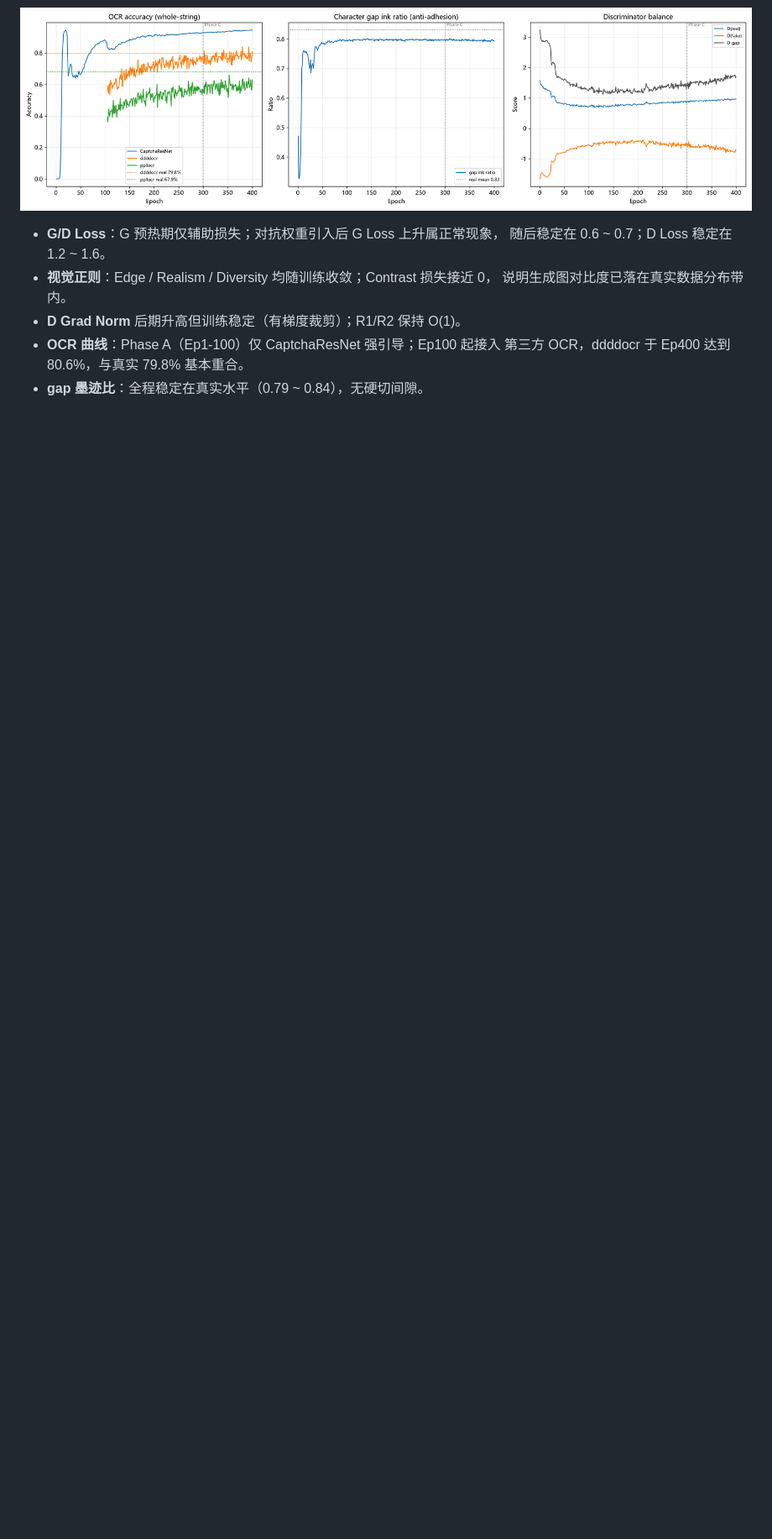
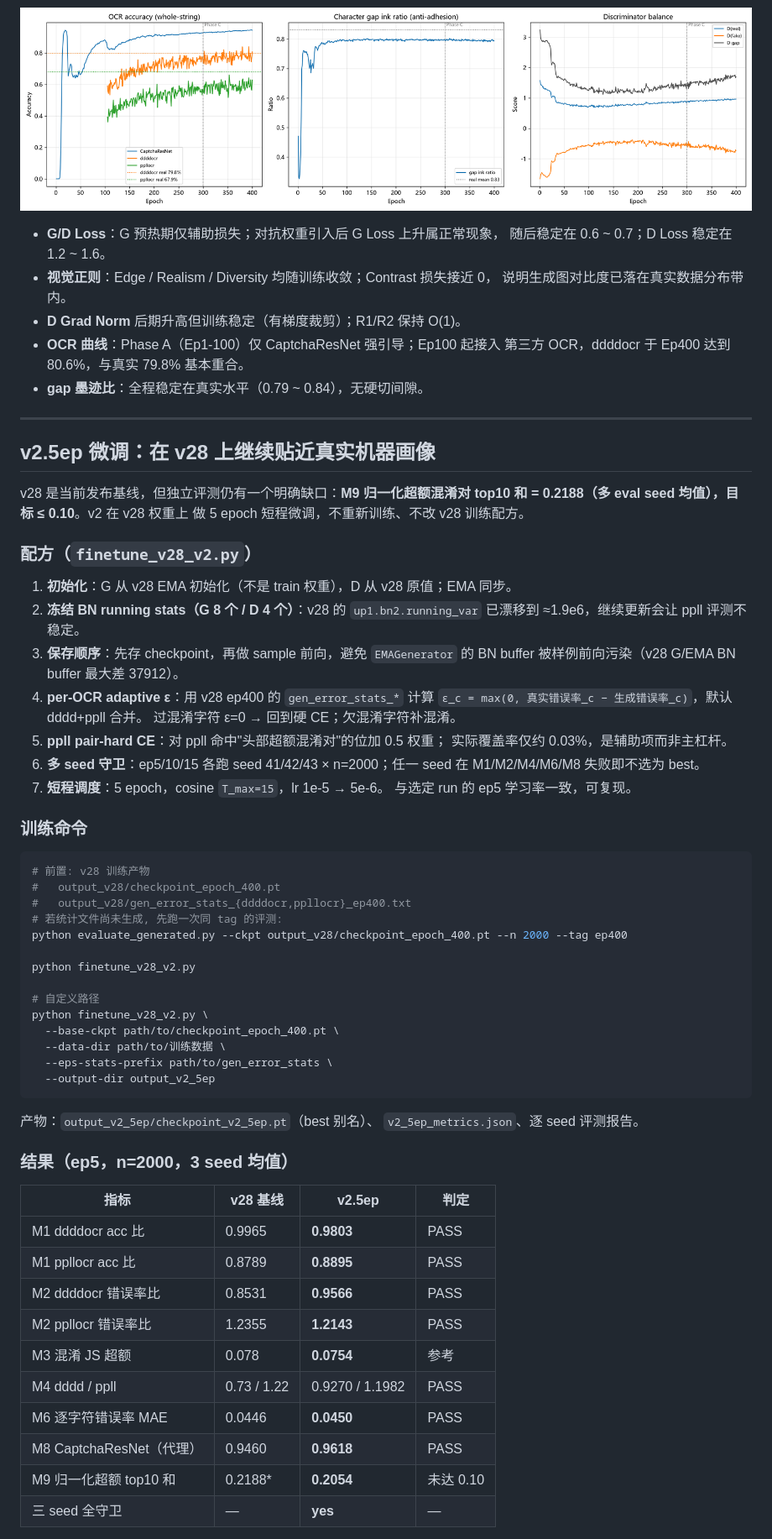
Before and after one commit to liangbinchen2013/CaptGen, a Markdown page: README.md, the part around one of its changes. Shown at 84% size. Rendered like a GitHub page; blank space fills up the shorter version.

````diff
--- a/README.md
+++ b/README.md
@@ -76,3 +80,66 @@ PASS M8 CaptchaResNet整图acc:     0.9460   target[>=0.85]
 - **OCR 曲线**：Phase A（Ep1-100）仅 CaptchaResNet 强引导；Ep100 起接入
   第三方 OCR，ddddocr 于 Ep400 达到 80.6%，与真实 79.8% 基本重合。
 - **gap 墨迹比**：全程稳定在真实水平（0.79 \~ 0.84），无硬切间隙。
+
+---
+
+## v2.5ep 微调：在 v28 上继续贴近真实机器画像
+
+v28 是当前发布基线，但独立评测仍有一个明确缺口：**M9 归一化超额混淆对
+top10 和 = 0.2188（多 eval seed 均值），目标 ≤ 0.10**。v2 在 v28 权重上
+做 5 epoch 短程微调，不重新训练、不改 v28 训练配方。
+
+### 配方（`finetune_v28_v2.py`）
+
+1. **初始化**：G 从 v28 EMA 初始化（不是 train 权重），D 从 v28 原值；EMA 同步。
+2. **冻结 BN running stats（G 8 个 / D 4 个）**：v28 的 `up1.bn2.running_var`
+   已漂移到 ≈1.9e6，继续更新会让 ppll 评测不稳定。
+3. **保存顺序**：先存 checkpoint，再做 sample 前向，避免 `EMAGenerator` 的
+   BN buffer 被样例前向污染（v28 G/EMA BN buffer 最大差 37912）。
+4. **per-OCR adaptive ε**：用 v28 ep400 的 `gen_error_stats_*` 计算
+   `ε_c = max(0, 真实错误率_c − 生成错误率_c)`，默认 dddd+ppll 合并。
+   过混淆字符 ε=0 → 回到硬 CE；欠混淆字符补混淆。
+5. **ppll pair-hard CE**：对 ppll 命中"头部超额混淆对"的位加 0.5 权重；
+   实际覆盖率仅约 0.03%，是辅助项而非主杠杆。
+6. **多 seed 守卫**：ep5/10/15 各跑 seed 41/42/43 × n=2000；任一 seed
+   在 M1/M2/M4/M6/M8 失败即不选为 best。
+7. **短程调度**：5 epoch，cosine `T_max=15`，lr 1e-5 → 5e-6。
+   与选定 run 的 ep5 学习率一致，可复现。
+
+### 训练命令
+
+```bash
+# 前置: v28 训练产物
+#   output_v28/checkpoint_epoch_400.pt
+#   output_v28/gen_error_stats_{ddddocr,ppllocr}_ep400.txt
+# 若统计文件尚未生成, 先跑一次同 tag 的评测:
+python evaluate_generated.py --ckpt output_v28/checkpoint_epoch_400.pt --n 2000 --tag ep400
+
+python finetune_v28_v2.py
+
+# 自定义路径
+python finetune_v28_v2.py \
+  --base-ckpt path/to/checkpoint_epoch_400.pt \
+  --data-dir path/to/训练数据 \
+  --eps-stats-prefix path/to/gen_error_stats \
+  --output-dir output_v2_5ep
+```
+
+产物：`output_v2_5ep/checkpoint_v2_5ep.pt`（best 别名）、
+`v2_5ep_metrics.json`、逐 seed 评测报告。
+
+### 结果（ep5，n=2000，3 seed 均值）
+
+| 指标 | v28 基线 | v2.5ep | 判定 |
+|---|---|---|---|
+| M1 ddddocr acc 比 | 0.9965 | **0.9803** | PASS |
+| M1 ppllocr acc 比 | 0.8789 | **0.8895** | PASS |
+| M2 ddddocr 错误率比 | 0.8531 | **0.9566** | PASS |
+| M2 ppllocr 错误率比 | 1.2355 | **1.2143** | PASS |
+| M3 混淆 JS 超额 | 0.078 | **0.0754** | 参考 |
+| M4 dddd / ppll | 0.73 / 1.22 | 0.9270 / 1.1982 | PASS |
+| M6 逐字符错误率 MAE | 0.0446 | **0.0450** | PASS |
+| M8 CaptchaResNet（代理） | 0.9460 | **0.9618** | PASS |
+| M9 归一化超额 top10 和 | 0.2188* | **0.2054** | 未达 0.10 |
+| 三 seed 全守卫 | — | **yes** | — |
+
````
Also changed, not shown: other parts of README.md (+26 -2 lines), docs/v2_5ep_eval_curves.png (added), docs/v2_5ep_loss_curves.png (added).
